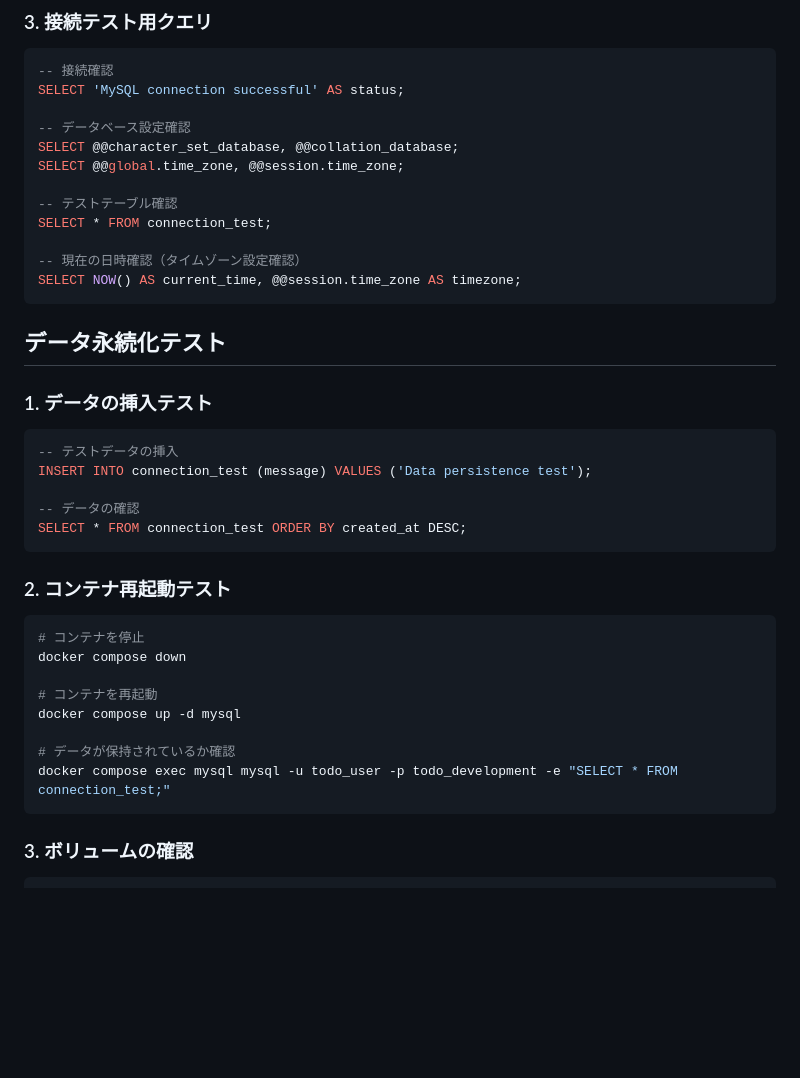
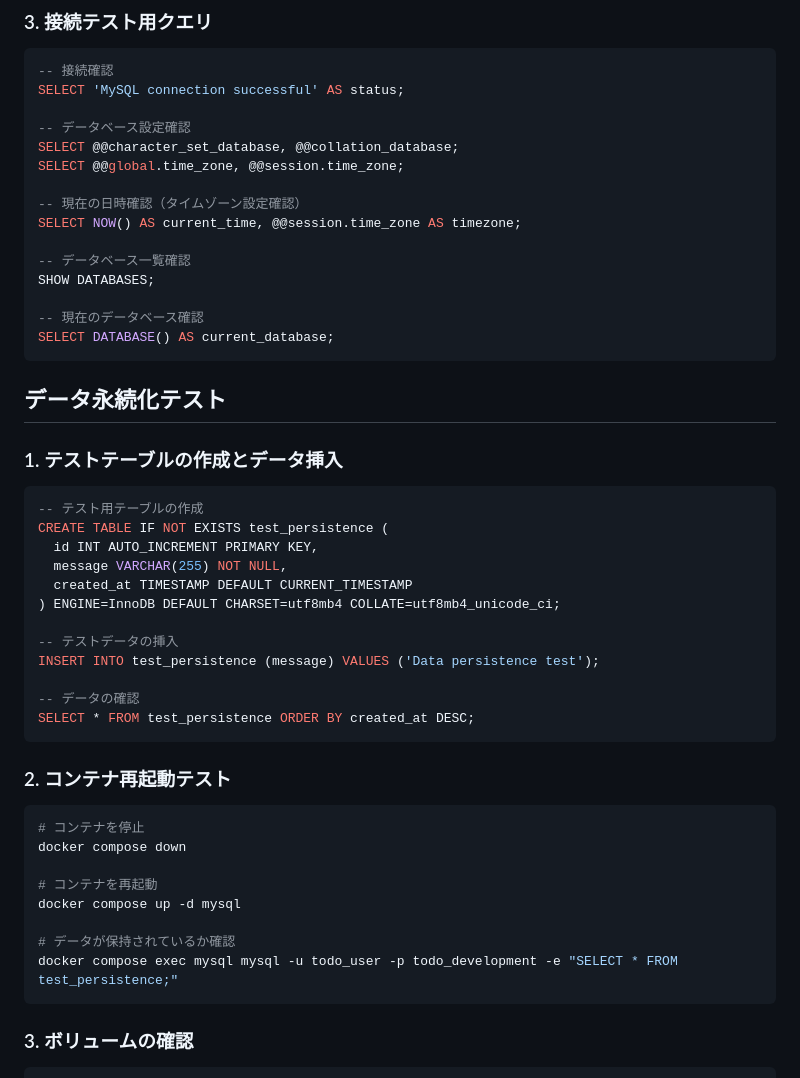
Before and after one commit to KentaOsabe/todo-app, a Markdown page: MySQL.md, the part around the change. GitHub-like rendering; blank space fills up the shorter version.

Commit message:
docs: MySQL.mdの接続テストテーブル参照を修正
- 存在しないconnection_testテーブルの参照を削除
- test_persistenceテーブル作成例を追加
- データ永続化テストの手順を具体化
- Claude Code Actionsレビュー指摘事項の対応

🤖 Generated with [Claude Code](https://claude.ai/code)

Co-Authored-By: Claude <noreply@anthropic.com>

````diff
--- a/MySQL.md
+++ b/MySQL.md
@@ -81,23 +81,33 @@ SELECT 'MySQL connection successful' AS status;
 SELECT @@character_set_database, @@collation_database;
 SELECT @@global.time_zone, @@session.time_zone;
 
--- テストテーブル確認
-SELECT * FROM connection_test;
-
 -- 現在の日時確認（タイムゾーン設定確認）
 SELECT NOW() AS current_time, @@session.time_zone AS timezone;
+
+-- データベース一覧確認
+SHOW DATABASES;
+
+-- 現在のデータベース確認
+SELECT DATABASE() AS current_database;
 ```
 
 ## データ永続化テスト
 
-### 1. データの挿入テスト
+### 1. テストテーブルの作成とデータ挿入
 
 ```sql
+-- テスト用テーブルの作成
+CREATE TABLE IF NOT EXISTS test_persistence (
+  id INT AUTO_INCREMENT PRIMARY KEY,
+  message VARCHAR(255) NOT NULL,
+  created_at TIMESTAMP DEFAULT CURRENT_TIMESTAMP
+) ENGINE=InnoDB DEFAULT CHARSET=utf8mb4 COLLATE=utf8mb4_unicode_ci;
+
 -- テストデータの挿入
-INSERT INTO connection_test (message) VALUES ('Data persistence test');
+INSERT INTO test_persistence (message) VALUES ('Data persistence test');
 
 -- データの確認
-SELECT * FROM connection_test ORDER BY created_at DESC;
+SELECT * FROM test_persistence ORDER BY created_at DESC;
 ```
 
 ### 2. コンテナ再起動テスト
@@ -110,7 +120,7 @@ docker compose down
 docker compose up -d mysql
 
 # データが保持されているか確認
-docker compose exec mysql mysql -u todo_user -p todo_development -e "SELECT * FROM connection_test;"
+docker compose exec mysql mysql -u todo_user -p todo_development -e "SELECT * FROM test_persistence;"
 ```
 
 ### 3. ボリュームの確認
````
